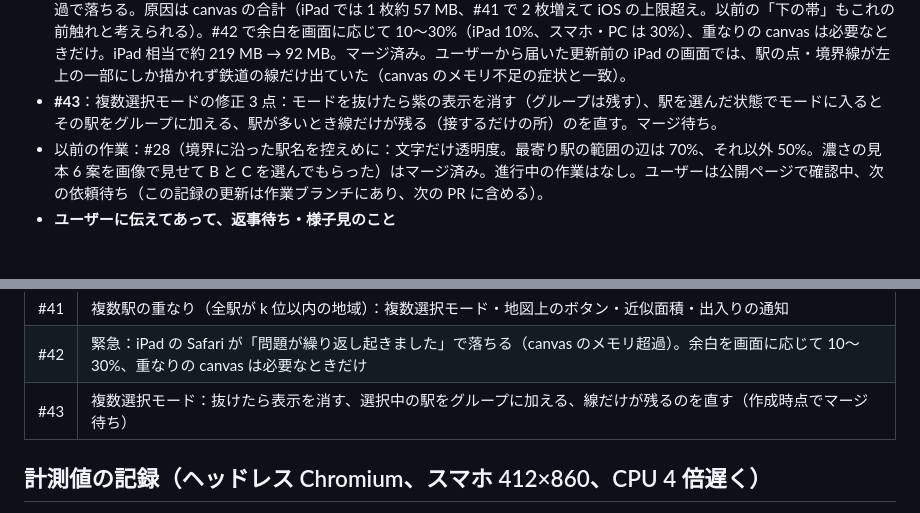
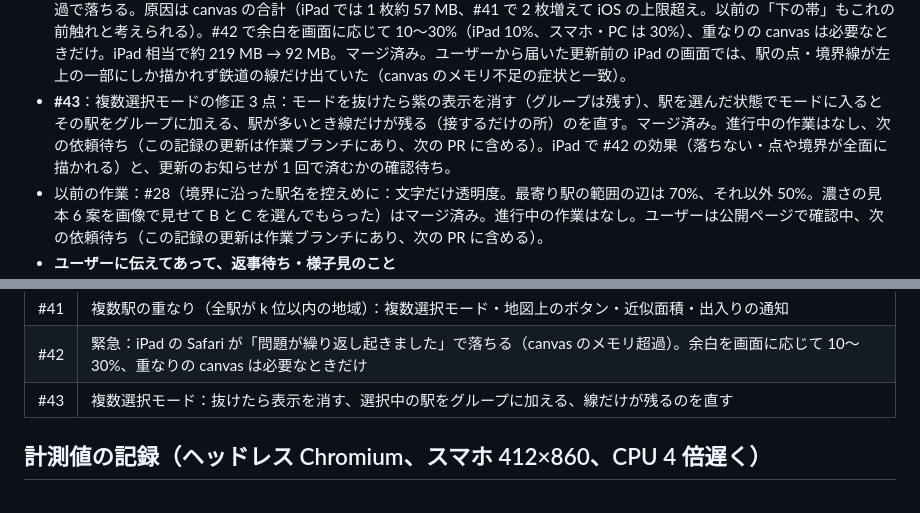
Before and after one commit to hinoharu/ekimemo-map, a Markdown page: HANDOFF.md, 2 parts joined by grey strips. Rendered like a GitHub page; blank space fills up the shorter version.

Commit message:
HANDOFF.md：#43 のマージを記録
Co-Authored-By: Claude Opus 5.5 <noreply@anthropic.com>
Claude-Session: https://claude.ai/code/session_01WnxPQJN8MkT7ULoe7TuVAz

```diff
--- a/HANDOFF.md
+++ b/HANDOFF.md
@@ -23,7 +23,7 @@
 - **さらに最新**：「iPad のみ更新バーの出し方を変えられる？」→ iOS だけ版番号を比べる方式（ページと sw.js に同じ版番号、前面に戻ったときと 30 分ごとに sw.js を読んで比べる）で #39。マージまで任された。確認：iPhone の表示名で、Service Worker なしでも新しい版の公開後にお知らせが出た。Android の表示名では出ない（従来の仕組みは別途動作を確認）。実機の iPad での確認は次の公開時。→ 結果：iPad（Safari・Chrome とも）でお知らせが出た。長押しで選択されることもなくなった。ただし iPad では 2 回続けて出る（Android は 1 回）→ 再読み込みで古いページが HTTP キャッシュから返るためと判断し、Service Worker の取得を cache: "no-cache" に（#40、マージ済み）。#40 の公開時は予想どおり iPad で 2 回出た（対策は #40 の版に切り替わってから効くため）。1 回になるかは次の公開でユーザーが確かめる（「次に何かやるときに一緒に試す」）。
 - **さらに最新**：「複数駅から見て全部とれるエリア表示」→ 方針：複数選択モード（地図上の単独ボタンで出入り、モード中は駅タップで追加・削除）、面積は出せる範囲で（画素から近似）、出入りの通知も、三重は今回なし（重ねるなら 3 条件独立）。#41 を作成し、マージした。この公開で iPad の更新のお知らせが 1 回で済むかも確かめてもらう。進行中の作業はなし、次の依頼待ち（この記録の更新は作業ブランチにあり、次の PR に含める）。
 - **緊急（#41 の公開直後）**：iPad の Safari で「"…/#id=4711&k=18&m=flat" で問題が繰り返し起きました」＝ページがメモリ超過で落ちる。原因は canvas の合計（iPad では 1 枚約 57 MB、#41 で 2 枚増えて iOS の上限超え。以前の「下の帯」もこれの前触れと考えられる）。#42 で余白を画面に応じて 10〜30%（iPad 10%、スマホ・PC は 30%）、重なりの canvas は必要なときだけ。iPad 相当で約 219 MB → 92 MB。マージ済み。ユーザーから届いた更新前の iPad の画面では、駅の点・境界線が左上の一部にしか描かれず鉄道の線だけ出ていた（canvas のメモリ不足の症状と一致）。
-- **#43**：複数選択モードの修正 3 点：モードを抜けたら紫の表示を消す（グループは残す）、駅を選んだ状態でモードに入るとその駅をグループに加える、駅が多いとき線だけが残る（接するだけの所）のを直す。マージ待ち。
+- **#43**：複数選択モードの修正 3 点：モードを抜けたら紫の表示を消す（グループは残す）、駅を選んだ状態でモードに入るとその駅をグループに加える、駅が多いとき線だけが残る（接するだけの所）のを直す。マージ済み。進行中の作業はなし、次の依頼待ち（この記録の更新は作業ブランチにあり、次の PR に含める）。iPad で #42 の効果（落ちない・点や境界が全面に描かれる）と、更新のお知らせが 1 回で済むかの確認待ち。
 - 以前の作業：#28（境界に沿った駅名を控えめに：文字だけ透明度。最寄り駅の範囲の辺は 70%、それ以外 50%。濃さの見本 6 案を画像で見せて B と C を選んでもらった）はマージ済み。進行中の作業はなし。ユーザーは公開ページで確認中、次の依頼待ち（この記録の更新は作業ブランチにあり、次の PR に含める）。
 - **ユーザーに伝えてあって、返事待ち・様子見のこと**
   - 座布団（最寄り駅の常時表示）が左上の駅名を隠すことがある → 気になれば位置・大きさを調整する。
@@ -87,7 +87,7 @@
 | #40 | Service Worker の通信優先の取得を cache: "no-cache" に（iPad で更新のお知らせが 2 回出る対策） |
 | #41 | 複数駅の重なり（全駅が k 位以内の地域）：複数選択モード・地図上のボタン・近似面積・出入りの通知 |
 | #42 | 緊急：iPad の Safari が「問題が繰り返し起きました」で落ちる（canvas のメモリ超過）。余白を画面に応じて 10〜30%、重なりの canvas は必要なときだけ |
-| #43 | 複数選択モード：抜けたら表示を消す、選択中の駅をグループに加える、線だけが残るのを直す（作成時点でマージ待ち） |
+| #43 | 複数選択モード：抜けたら表示を消す、選択中の駅をグループに加える、線だけが残るのを直す |
 
 ## 計測値の記録（ヘッドレス Chromium、スマホ 412×860、CPU 4 倍遅く）
 - 起動：約 1.95 秒（#12 時点）→ 約 1.5 秒（#13 の駅の点の自前描画）
```
